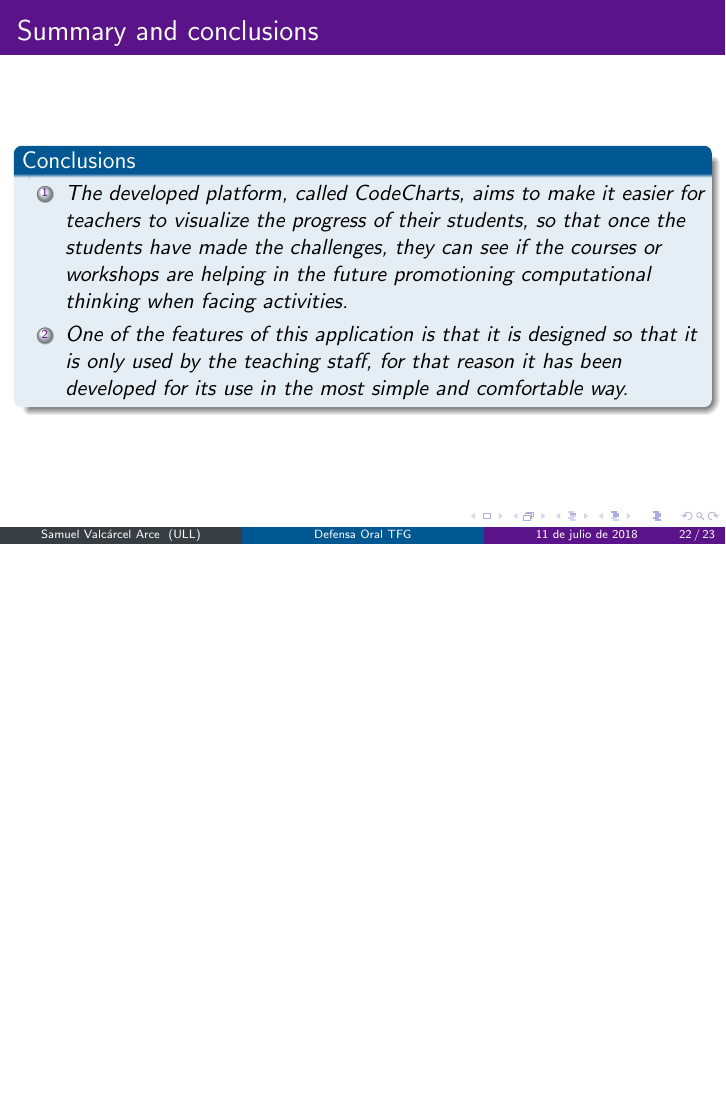
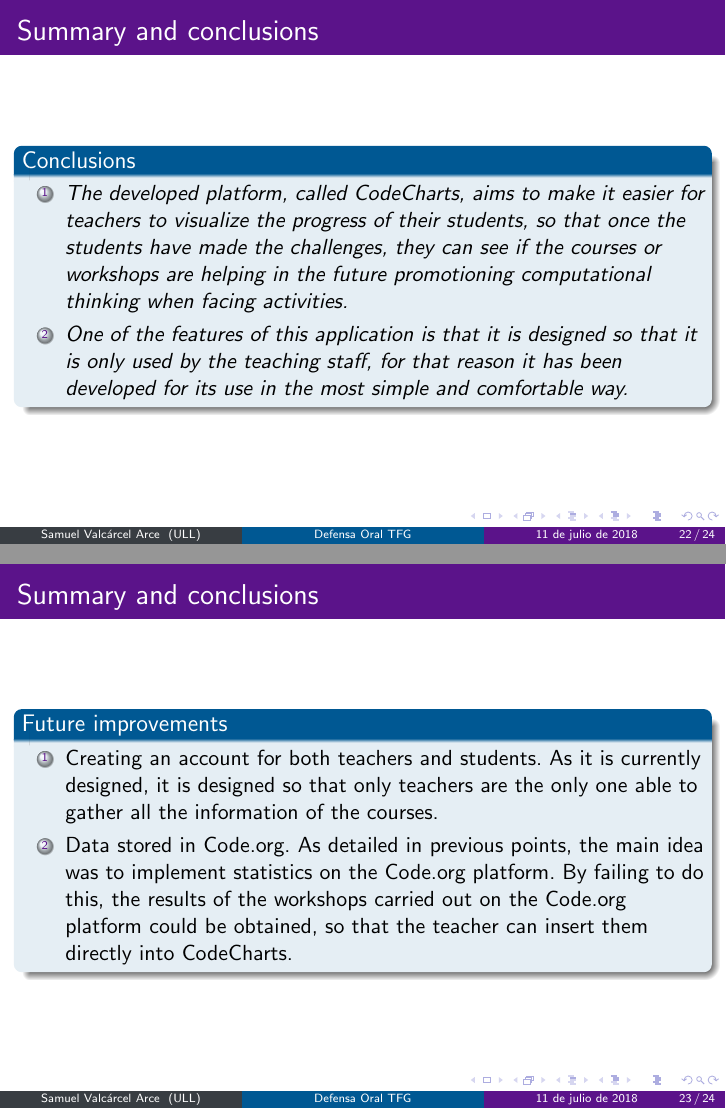
Before and after one commit to Cosaca/TFG, LaTeX slides (pres/slides.tex): page 28 of 29 before the commit and pages 28 and 29 of 30 after it, the two joined at a grey line, the shorter picture padded with empty space. Compiled offline with pdfLaTeX.

Commit message:
Añadidas las lineas futuras

```diff
--- a/pres/slides.tex
+++ b/pres/slides.tex
@@ -395,6 +395,19 @@ controladores, etc.
 
 \end{frame}
 %++++++++++++++++++++++++++++++++++++++++++++++++++++++++++++++++++++++++++++++
+\begin{frame}
+\frametitle{Summary and conclusions}
+
+\begin{block}{Future improvements}
+    \begin{enumerate}
+    \item
+    Creating an account for both teachers and students. As it is currently designed, it is designed so that only teachers are the only one able to gather all the information of the courses.
+    \item
+    Data stored in Code.org. As detailed in previous points, the main idea was to implement statistics on the Code.org platform. By failing to do this, the results of the workshops carried out on the Code.org platform could be obtained, so that the teacher can insert them directly into CodeCharts.
+    \end{enumerate}
+\end{block}
+
+\end{frame}
 
 %++++++++++++++++++++++++++++++++++++++++++++++++++++++++++++++++++++++++++++++
 \begin{frame}[allowframebreaks]
```
Also changed, not shown: pres/slides.pdf, 5 other files.
